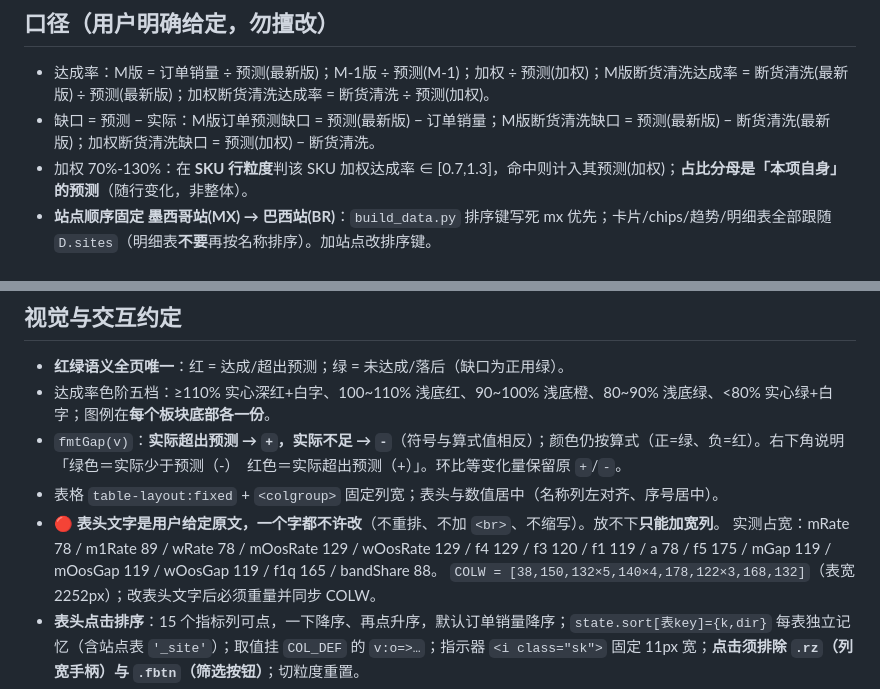
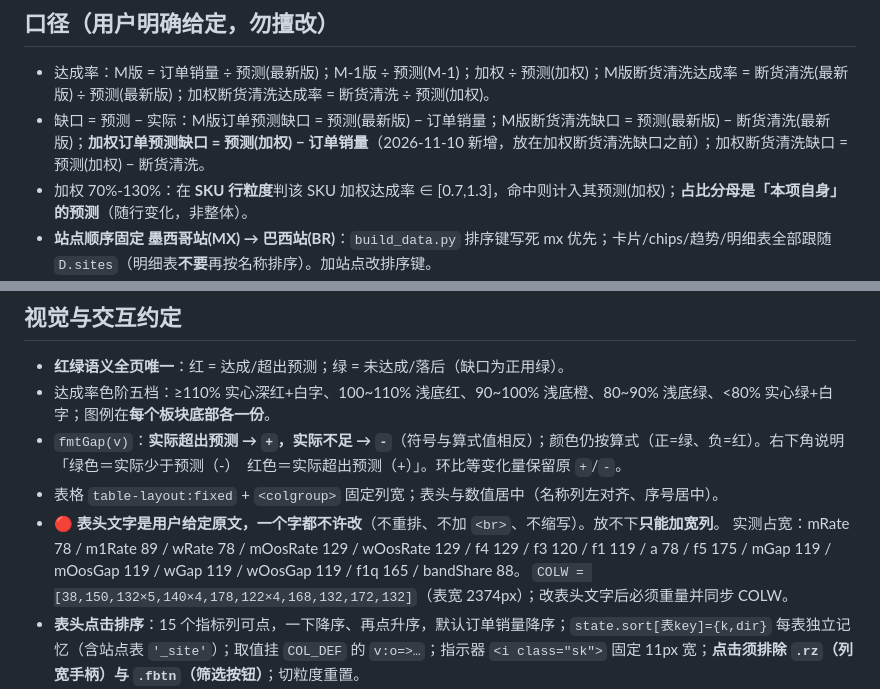
Before and after one commit to c89135028-ux/sales-forecast-dashboard, a Markdown page: .workbuddy/memory/MEMORY.md, 2 parts joined by grey strips. Drawn GitHub-style.

```diff
--- a/.workbuddy/memory/MEMORY.md
+++ b/.workbuddy/memory/MEMORY.md
@@ -31,7 +31,7 @@
 
 ## 口径（用户明确给定，勿擅改）
 - 达成率：M版 = 订单销量 ÷ 预测(最新版)；M-1版 ÷ 预测(M-1)；加权 ÷ 预测(加权)；M版断货清洗达成率 = 断货清洗(最新版) ÷ 预测(最新版)；加权断货清洗达成率 = 断货清洗 ÷ 预测(加权)。
-- 缺口 = 预测 − 实际：M版订单预测缺口 = 预测(最新版) − 订单销量；M版断货清洗缺口 = 预测(最新版) − 断货清洗(最新版)；加权断货清洗缺口 = 预测(加权) − 断货清洗。
+- 缺口 = 预测 − 实际：M版订单预测缺口 = 预测(最新版) − 订单销量；M版断货清洗缺口 = 预测(最新版) − 断货清洗(最新版)；**加权订单预测缺口 = 预测(加权) − 订单销量**（2026-11-10 新增，放在加权断货清洗缺口之前）；加权断货清洗缺口 = 预测(加权) − 断货清洗。
 - 加权 70%-130%：在 **SKU 行粒度**判该 SKU 加权达成率 ∈ [0.7,1.3]，命中则计入其预测(加权)；**占比分母是「本项自身」的预测**（随行变化，非整体）。
 - **站点顺序固定 墨西哥站(MX) → 巴西站(BR)**：`build_data.py` 排序键写死 mx 优先；卡片/chips/趋势/明细表全部跟随 `D.sites`（明细表**不要**再按名称排序）。加站点改排序键。
 - 维度：站点 / 业务组 / BU / 产品组 / 负责人 / 三级分类 / 国家Listing / SKU（SKU = 「最早SKU|预测SKU」，显示拆两列）。
@@ -53,8 +53,8 @@
 - `fmtGap(v)`：**实际超出预测 → `+`，实际不足 → `-`**（符号与算式值相反）；颜色仍按算式（正=绿、负=红）。右下角说明「绿色＝实际少于预测（-）　红色＝实际超出预测（+）」。环比等变化量保留原 `+`/`-`。
 - 表格 `table-layout:fixed` + `<colgroup>` 固定列宽；表头与数值居中（名称列左对齐、序号居中）。
 - 🔴 **表头文字是用户给定原文，一个字都不许改**（不重排、不加 `<br>`、不缩写）。放不下**只能加宽列**。
-  实测占宽：mRate 78 / m1Rate 89 / wRate 78 / mOosRate 129 / wOosRate 129 / f4 129 / f3 120 / f1 119 / a 78 / f5 175 / mGap 119 / mOosGap 119 / wOosGap 119 / f1q 165 / bandShare 88。
-  `COLW = [38,150,132×5,140×4,178,122×3,168,132]`（表宽 2252px）；改表头文字后必须重量并同步 COLW。
+  实测占宽：mRate 78 / m1Rate 89 / wRate 78 / mOosRate 129 / wOosRate 129 / f4 129 / f3 120 / f1 119 / a 78 / f5 175 / mGap 119 / mOosGap 119 / wGap 119 / wOosGap 119 / f1q 165 / bandShare 88。
+  `COLW = [38,150,132×5,140×4,178,122×4,168,132,172,132]`（表宽 2374px）；改表头文字后必须重量并同步 COLW。
 - **表头点击排序**：15 个指标列可点，一下降序、再点升序，默认订单销量降序；`state.sort[表key]={k,dir}` 每表独立记忆（含站点表 `'_site'`）；取值挂 `COL_DEF` 的 `v:o=>…`；指示器 `<i class="sk">` 固定 11px 宽；**点击须排除 `.rz`（列宽手柄）与 `.fbtn`（筛选按钮）**；切粒度重置。
 - 附属列由 `AUX_DEFS` 声明：国家Listing 表 = 三级分类（取该 listing 订单销量最大的分类，多分类标 `+N`）；SKU 表 = 三级分类 + 国家Listing（`#`/三级分类/国家Listing/最早SKU/预测SKU 五列固定）。每列带自己的表头筛选（键 `维度@列名`，状态 `state.hideAux`），只影响本表，多列取交集。
 - 所有宽表列宽可拖（表头右边界 9px 手柄，双击复位），存 `state.colW[维度]`；固定列偏移由 `--lka/--lk1/--lk2` 推导。
```
Also changed, not shown: .workbuddy/memory/2026-11-10.md (+8 -0 lines).
